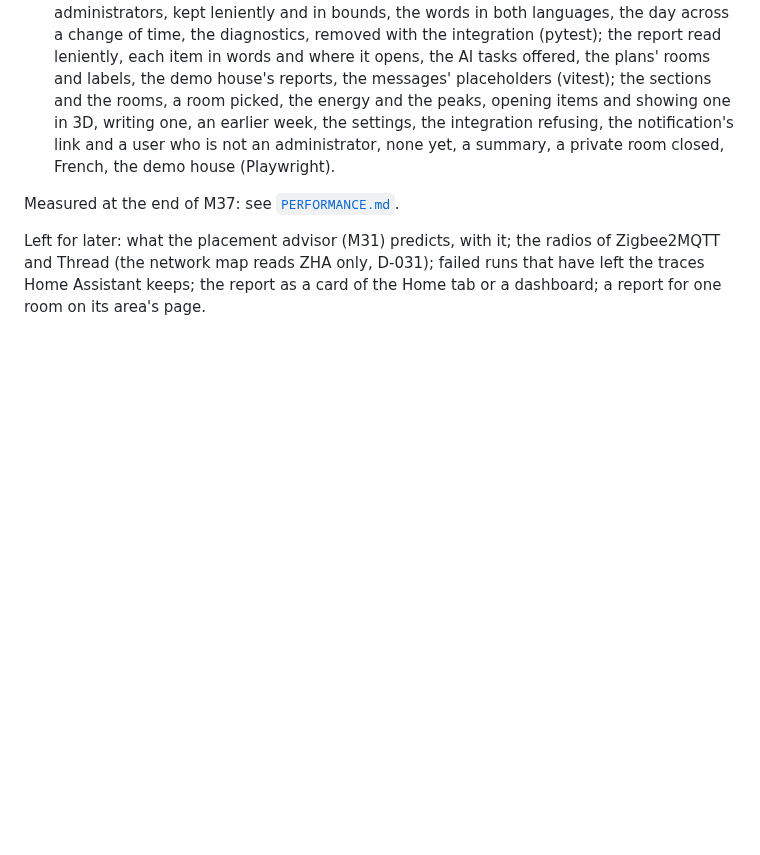
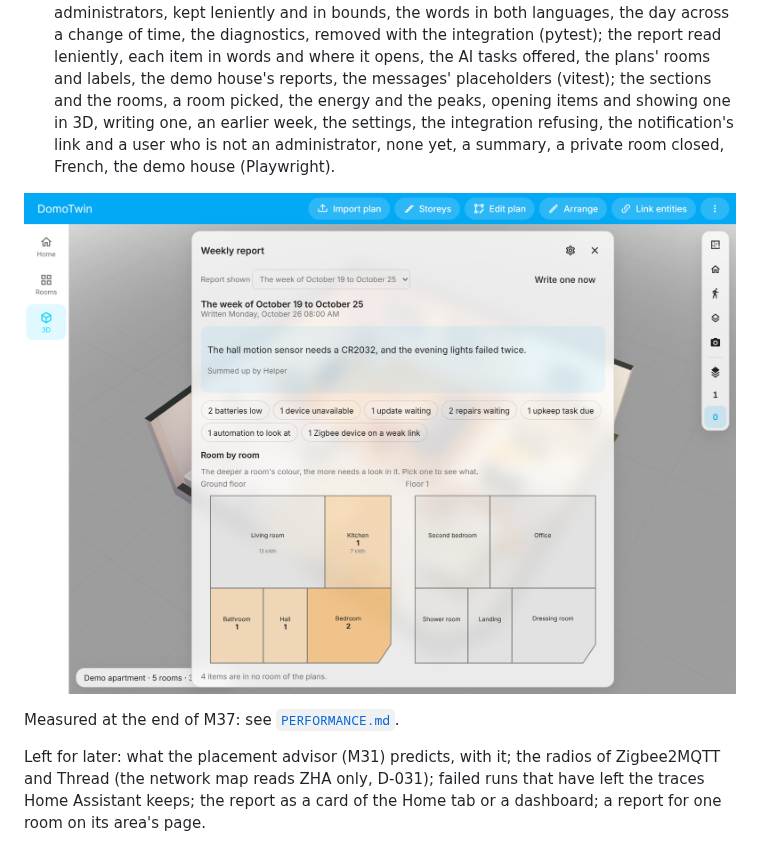
Before and after one commit to arthur-leguennec/ha-domotwin, a Markdown page: docs/ROADMAP.md, the part around the change. GitHub-like rendering; pictures changed too: docs/figures/screenshot-report.png (added); blank space fills up the shorter version.

```diff
--- a/docs/ROADMAP.md
+++ b/docs/ROADMAP.md
@@ -1412,6 +1412,8 @@ Once a week, what needs a look in the home, room by room on the plans (`DECISION
   user who is not an administrator, none yet, a summary, a private room closed, French, the demo
   house (Playwright).
 
+![The weekly report of the fictional demo apartment: the week, a summary, what needs a look, room by room on the plans](figures/screenshot-report.png)
+
 Measured at the end of M37: see [`PERFORMANCE.md`](PERFORMANCE.md).
 
 Left for later: what the placement advisor (M31) predicts, with it; the radios of Zigbee2MQTT and
```
Also changed, not shown: docs/report.md (+2 -0 lines).
